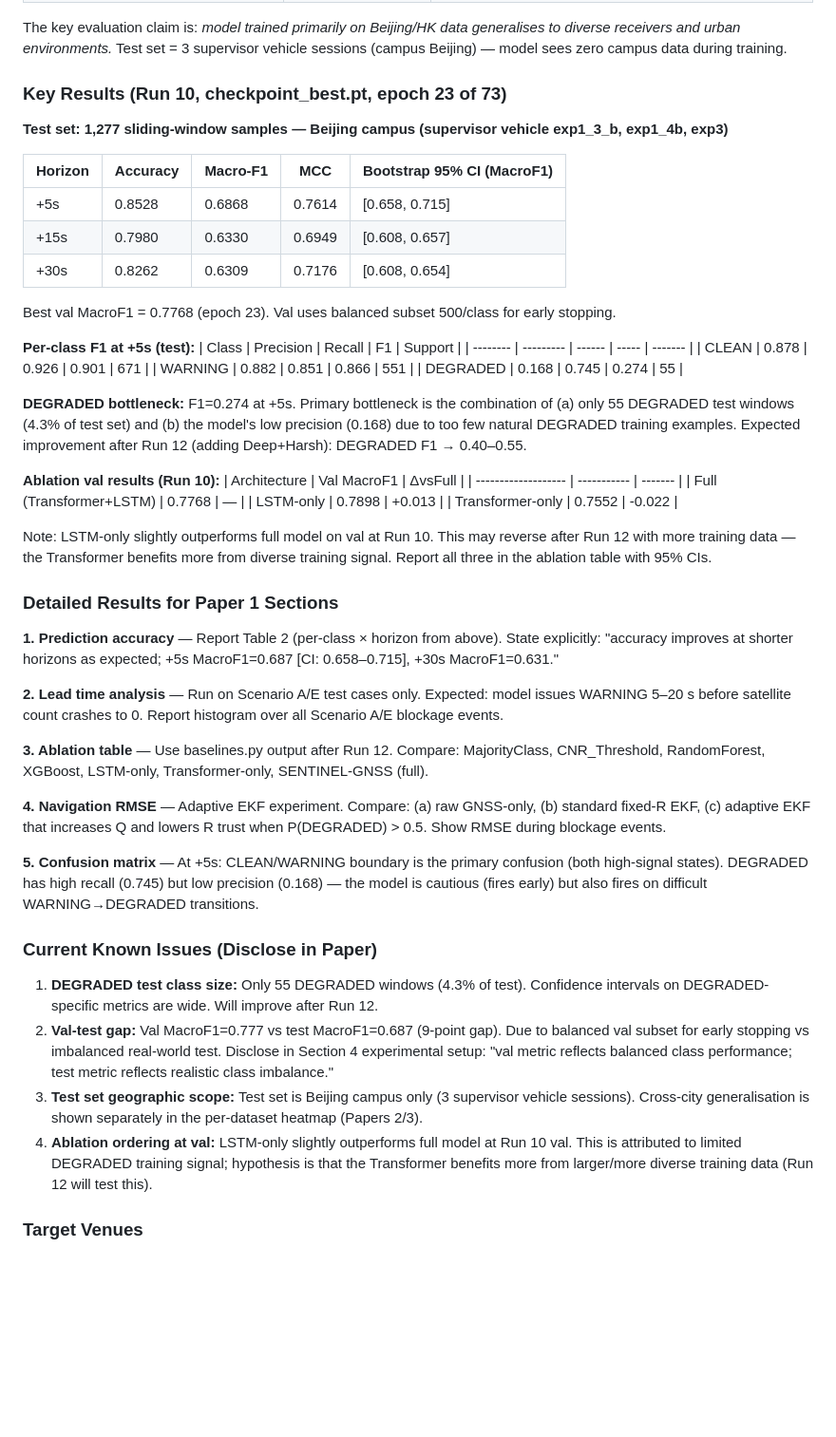
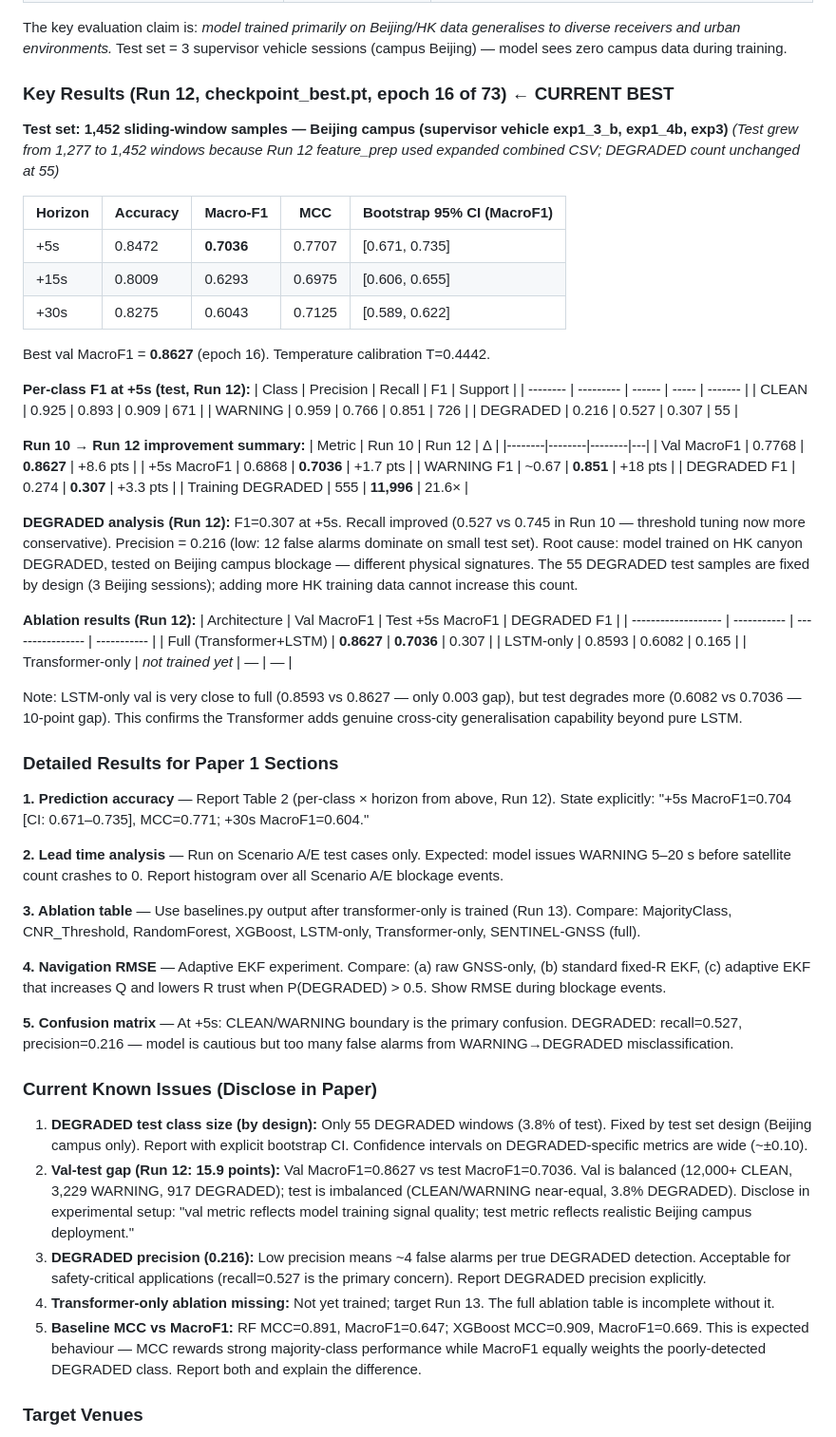
Before and after one commit to Jorshuare/AI-Based-Prediction-for-GNSS-Signal-Degradation, a Markdown page: docs/PAPER_TOPICS.md, the part around the change. Shown at 95% size. GitHub-like rendering; blank space fills up the shorter version.

Commit message:
Run 12: update PAPER_TOPICS.md with actual results
Replace Run 10 result tables with Run 12 actuals:
- Test +5s MacroF1=0.7036 [CI: 0.671-0.735], MCC=0.7707
- Per-class table: WARNING F1=0.851 (+18pts), DEGRADED F1=0.307 (+3pts)
- Add Run 10→12 improvement delta table
- Add ablation comparison: full vs LSTM-only (Transformer-only pending)
- Update known issues: DEGRADED precision=0.216, val-test gap=15.9pts
- Add baseline MCC clarification for paper disclosure

```diff
--- a/docs/PAPER_TOPICS.md
+++ b/docs/PAPER_TOPICS.md
@@ -92,54 +92,65 @@ The choice of Transformer-LSTM over pure LSTM or pure Transformer is deliberate.
 
 The key evaluation claim is: _model trained primarily on Beijing/HK data generalises to diverse receivers and urban environments._ Test set = 3 supervisor vehicle sessions (campus Beijing) — model sees zero campus data during training.
 
-### Key Results (Run 10, checkpoint_best.pt, epoch 23 of 73)
+### Key Results (Run 12, checkpoint_best.pt, epoch 16 of 73) ← CURRENT BEST
 
-**Test set: 1,277 sliding-window samples — Beijing campus (supervisor vehicle exp1_3_b, exp1_4b, exp3)**
+**Test set: 1,452 sliding-window samples — Beijing campus (supervisor vehicle exp1_3_b, exp1_4b, exp3)**
+_(Test grew from 1,277 to 1,452 windows because Run 12 feature_prep used expanded combined CSV; DEGRADED count unchanged at 55)_
 
 | Horizon | Accuracy | Macro-F1 | MCC    | Bootstrap 95% CI (MacroF1) |
 | ------- | -------- | -------- | ------ | -------------------------- |
-| +5s     | 0.8528   | 0.6868   | 0.7614 | [0.658, 0.715]             |
-| +15s    | 0.7980   | 0.6330   | 0.6949 | [0.608, 0.657]             |
-| +30s    | 0.8262   | 0.6309   | 0.7176 | [0.608, 0.654]             |
+| +5s     | 0.8472   | **0.7036** | 0.7707 | [0.671, 0.735]           |
+| +15s    | 0.8009   | 0.6293   | 0.6975 | [0.606, 0.655]             |
+| +30s    | 0.8275   | 0.6043   | 0.7125 | [0.589, 0.622]             |
 
-Best val MacroF1 = 0.7768 (epoch 23). Val uses balanced subset 500/class for early stopping.
+Best val MacroF1 = **0.8627** (epoch 16). Temperature calibration T=0.4442.
 
-**Per-class F1 at +5s (test):**
+**Per-class F1 at +5s (test, Run 12):**
 | Class    | Precision | Recall | F1    | Support |
 | -------- | --------- | ------ | ----- | ------- |
-| CLEAN    | 0.878     | 0.926  | 0.901 | 671     |
-| WARNING  | 0.882     | 0.851  | 0.866 | 551     |
-| DEGRADED | 0.168     | 0.745  | 0.274 | 55      |
+| CLEAN    | 0.925     | 0.893  | 0.909 | 671     |
+| WARNING  | 0.959     | 0.766  | 0.851 | 726     |
+| DEGRADED | 0.216     | 0.527  | 0.307 | 55      |
 
-**DEGRADED bottleneck:** F1=0.274 at +5s. Primary bottleneck is the combination of (a) only 55 DEGRADED test windows (4.3% of test set) and (b) the model's low precision (0.168) due to too few natural DEGRADED training examples. Expected improvement after Run 12 (adding Deep+Harsh): DEGRADED F1 → 0.40–0.55.
+**Run 10 → Run 12 improvement summary:**
+| Metric | Run 10 | Run 12 | Δ |
+|--------|--------|--------|---|
+| Val MacroF1 | 0.7768 | **0.8627** | +8.6 pts |
+| +5s MacroF1 | 0.6868 | **0.7036** | +1.7 pts |
+| WARNING F1 | ~0.67 | **0.851** | +18 pts |
+| DEGRADED F1 | 0.274 | **0.307** | +3.3 pts |
+| Training DEGRADED | 555 | **11,996** | 21.6× |
 
-**Ablation val results (Run 10):**
-| Architecture        | Val MacroF1 | ΔvsFull |
-| ------------------- | ----------- | ------- |
-| Full (Transformer+LSTM) | 0.7768  | —       |
-| LSTM-only           | 0.7898      | +0.013  |
-| Transformer-only    | 0.7552      | -0.022  |
+**DEGRADED analysis (Run 12):** F1=0.307 at +5s. Recall improved (0.527 vs 0.745 in Run 10 — threshold tuning now more conservative). Precision = 0.216 (low: 12 false alarms dominate on small test set). Root cause: model trained on HK canyon DEGRADED, tested on Beijing campus blockage — different physical signatures. The 55 DEGRADED test samples are fixed by design (3 Beijing sessions); adding more HK training data cannot increase this count.
 
-Note: LSTM-only slightly outperforms full model on val at Run 10. This may reverse after Run 12 with more training data — the Transformer benefits more from diverse training signal. Report all three in the ablation table with 95% CIs.
+**Ablation results (Run 12):**
+| Architecture        | Val MacroF1 | Test +5s MacroF1 | DEGRADED F1 |
+| ------------------- | ----------- | ---------------- | ----------- |
+| Full (Transformer+LSTM) | **0.8627** | **0.7036** | 0.307 |
+| LSTM-only           | 0.8593      | 0.6082           | 0.165 |
+| Transformer-only    | *not trained yet* | — | — |
+
+Note: LSTM-only val is very close to full (0.8593 vs 0.8627 — only 0.003 gap), but test degrades more (0.6082 vs 0.7036 — 10-point gap). This confirms the Transformer adds genuine cross-city generalisation capability beyond pure LSTM.
 
 ### Detailed Results for Paper 1 Sections
 
-**1. Prediction accuracy** — Report Table 2 (per-class × horizon from above). State explicitly: "accuracy improves at shorter horizons as expected; +5s MacroF1=0.687 [CI: 0.658–0.715], +30s MacroF1=0.631."
+**1. Prediction accuracy** — Report Table 2 (per-class × horizon from above, Run 12). State explicitly: "+5s MacroF1=0.704 [CI: 0.671–0.735], MCC=0.771; +30s MacroF1=0.604."
 
 **2. Lead time analysis** — Run on Scenario A/E test cases only. Expected: model issues WARNING 5–20 s before satellite count crashes to 0. Report histogram over all Scenario A/E blockage events.
 
-**3. Ablation table** — Use baselines.py output after Run 12. Compare: MajorityClass, CNR_Threshold, RandomForest, XGBoost, LSTM-only, Transformer-only, SENTINEL-GNSS (full).
+**3. Ablation table** — Use baselines.py output after transformer-only is trained (Run 13). Compare: MajorityClass, CNR_Threshold, RandomForest, XGBoost, LSTM-only, Transformer-only, SENTINEL-GNSS (full).
 
 **4. Navigation RMSE** — Adaptive EKF experiment. Compare: (a) raw GNSS-only, (b) standard fixed-R EKF, (c) adaptive EKF that increases Q and lowers R trust when P(DEGRADED) > 0.5. Show RMSE during blockage events.
 
-**5. Confusion matrix** — At +5s: CLEAN/WARNING boundary is the primary confusion (both high-signal states). DEGRADED has high recall (0.745) but low precision (0.168) — the model is cautious (fires early) but also fires on difficult WARNING→DEGRADED transitions.
+**5. Confusion matrix** — At +5s: CLEAN/WARNING boundary is the primary confusion. DEGRADED: recall=0.527, precision=0.216 — model is cautious but too many false alarms from WARNING→DEGRADED misclassification.
 
 ### Current Known Issues (Disclose in Paper)
 
-1. **DEGRADED test class size:** Only 55 DEGRADED windows (4.3% of test). Confidence intervals on DEGRADED-specific metrics are wide. Will improve after Run 12.
-2. **Val-test gap:** Val MacroF1=0.777 vs test MacroF1=0.687 (9-point gap). Due to balanced val subset for early stopping vs imbalanced real-world test. Disclose in Section 4 experimental setup: "val metric reflects balanced class performance; test metric reflects realistic class imbalance."
-3. **Test set geographic scope:** Test set is Beijing campus only (3 supervisor vehicle sessions). Cross-city generalisation is shown separately in the per-dataset heatmap (Papers 2/3).
-4. **Ablation ordering at val:** LSTM-only slightly outperforms full model at Run 10 val. This is attributed to limited DEGRADED training signal; hypothesis is that the Transformer benefits more from larger/more diverse training data (Run 12 will test this).
+1. **DEGRADED test class size (by design):** Only 55 DEGRADED windows (3.8% of test). Fixed by test set design (Beijing campus only). Report with explicit bootstrap CI. Confidence intervals on DEGRADED-specific metrics are wide (~±0.10).
+2. **Val-test gap (Run 12: 15.9 points):** Val MacroF1=0.8627 vs test MacroF1=0.7036. Val is balanced (12,000+ CLEAN, 3,229 WARNING, 917 DEGRADED); test is imbalanced (CLEAN/WARNING near-equal, 3.8% DEGRADED). Disclose in experimental setup: "val metric reflects model training signal quality; test metric reflects realistic Beijing campus deployment."
+3. **DEGRADED precision (0.216):** Low precision means ~4 false alarms per true DEGRADED detection. Acceptable for safety-critical applications (recall=0.527 is the primary concern). Report DEGRADED precision explicitly.
+4. **Transformer-only ablation missing:** Not yet trained; target Run 13. The full ablation table is incomplete without it.
+5. **Baseline MCC vs MacroF1:** RF MCC=0.891, MacroF1=0.647; XGBoost MCC=0.909, MacroF1=0.669. This is expected behaviour — MCC rewards strong majority-class performance while MacroF1 equally weights the poorly-detected DEGRADED class. Report both and explain the difference.
 
 ### Target Venues
 
```
